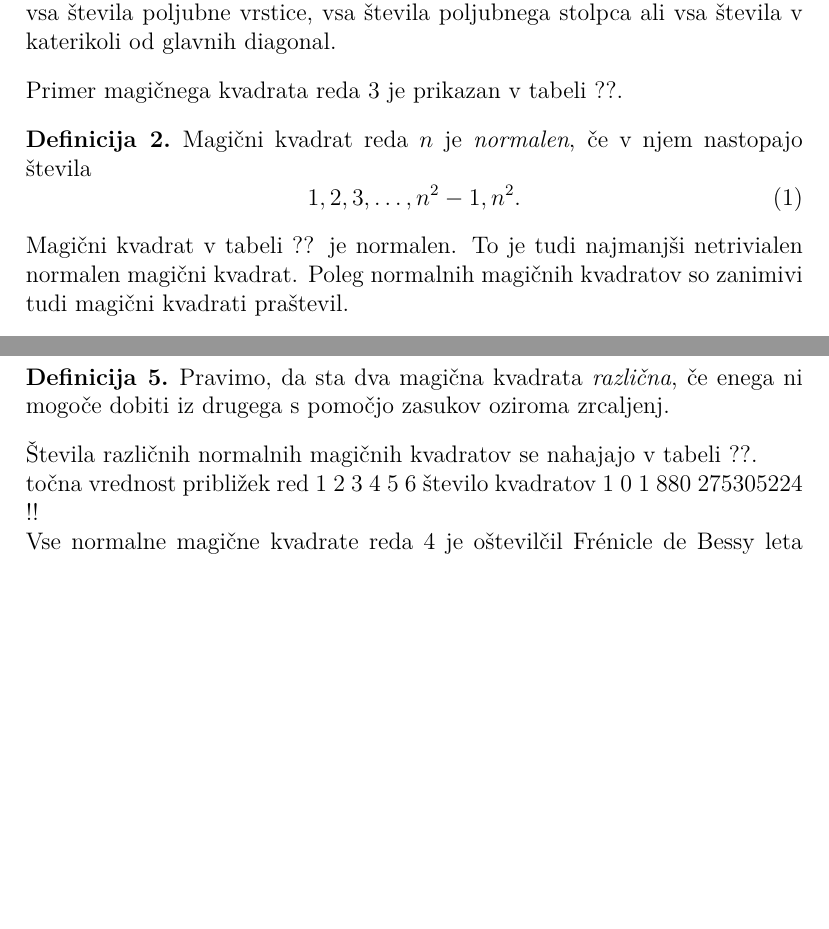
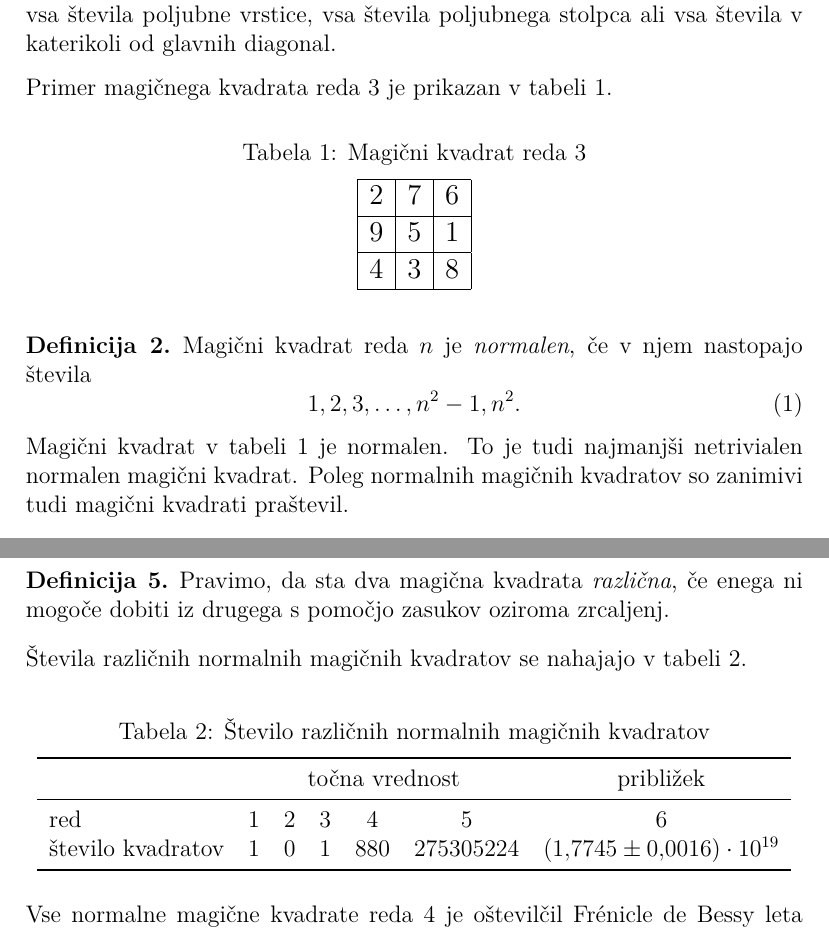
Before and after one commit to Rubo1123/fmff, a LaTeX document (06-magicni-kvadrati/magic.tex): two parts of pages 2 and 4 of 5, joined at a grey line, cut so that both start at the same text, the shorter picture padded with empty space. Compiled offline with pdfLaTeX.

Commit message:
naloga 4,5

```diff
--- a/06-magicni-kvadrati/magic.tex
+++ b/06-magicni-kvadrati/magic.tex
@@ -5,7 +5,9 @@
 \usepackage{lmodern}
 
 \usepackage{url}
+\usepackage{amsmath}
 \usepackage{amsthm}
+\usepackage{booktabs}
 
 \theoremstyle{definition}
 \newtheorem{definicija}{Definicija}
@@ -67,25 +69,35 @@ Prirejeno po:
    stolpca ali vsa števila v katerikoli od glavnih diagonal.
 \end{definicija}
 
-Primer magičnega kvadrata reda 3 je prikazan v tabeli ??. % sklic: table:mag3
+Primer magičnega kvadrata reda 3 je prikazan v tabeli \ref{table:mag3}. % sklic: table:mag3
 
 % - napis nad tabelo: Magični kvadrat reda 3
 % - oznaka: table:mag3
 % Začetek magičnega kvadrata
-%   8 & 1 & 6 \\\hline
-%   3 & 5 & 7 \\\hline
-%   4 & 9 & 2 \\\hline
+\begin{table}[!ht]
+   \centering
+   \caption{Magični kvadrat reda 3}
+   \label{table:mag3}
+   \large
+   \begin{tabular}{|c|c|c|}
+      \hline
+      2 & 7 & 6 \\\hline
+      9 & 5 & 1 \\\hline
+      4 & 3 & 8 \\\hline
+   \end{tabular}
+   \normalsize
+\end{table}
 % Konec magičnega kvadrata
 
 \begin{definicija}
    Magični kvadrat reda \(n\) je \emph{normalen}, če v njem nastopajo števila
    \begin{equation}
-      % oznaka: eq:numbers
+      \label{eq:numbers}
       1, 2, 3, \ldots, n^2-1, n^2.
    \end{equation}
 \end{definicija}
 
-Magični kvadrat v tabeli ?? je normalen.
+Magični kvadrat v tabeli \ref{table:mag3} je normalen.
 To je tudi najmanjši netrivialen normalen magični kvadrat.
 Poleg normalnih magičnih kvadratov so zanimivi tudi magični kvadrati praštevil. % sklic: table:mag3
 
@@ -200,17 +212,25 @@ Preprost račun pokaže, da je konstanti ?? analogna konstanta
       iz drugega s pomočjo zasukov oziroma zrcaljenj.
 \end{definicija}
 
-Števila različnih normalnih magičnih kvadratov se nahajajo v tabeli ??.
+Števila različnih normalnih magičnih kvadratov se nahajajo v tabeli \ref{table:stevila}.
 % sklic: table:stevila
 
 % - napis nad tabelo: Število različnih normalnih magičnih kvadratov
 % - oznaka: table:stevila
 % Začetek tabele
-      točna vrednost približek
-      red 1 2 3 4 5 6
+\begin{table}[!ht]
+   \centering
+   \caption{Število različnih normalnih magičnih kvadratov}
+   \label{table:stevila}
+   \begin{tabular}{lcccccc}\toprule
+      & \multicolumn{5}{c}{točna vrednost} & približek \\ \midrule
+      red & 1 & 2 & 3 & 4 & 5 & 6 \\
       % Decimalno vejico v matematičnem načinu zapišite kot {,},
       % sicer jo LaTeX izpiše kot ločilo, s presledkom za njo.
-      število kvadratov 1 0 1 880 275305224 !!
+      število kvadratov & 1 & 0 & 1 & 880 & 275305224 & $(1{,}7745 \pm 0{,}0016) \cdot 10^{19}$ \\
+      \bottomrule
+   \end{tabular}
+\end{table}
 % Konec tabele
 
 Vse normalne magične kvadrate reda 4 je oštevilčil Frénicle de Bessy
```
Also changed, not shown: 06-magicni-kvadrati/magic.tex (6 more changed lines).
